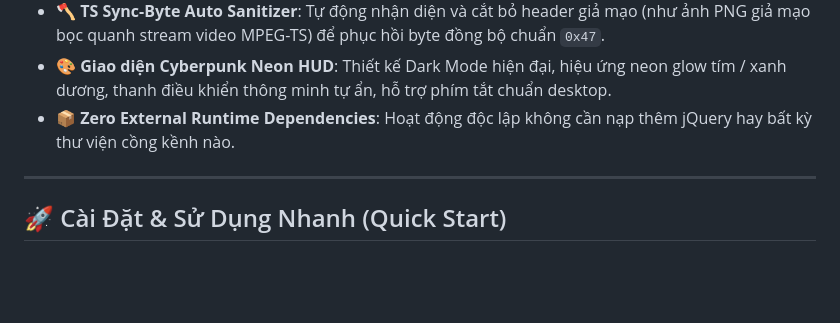
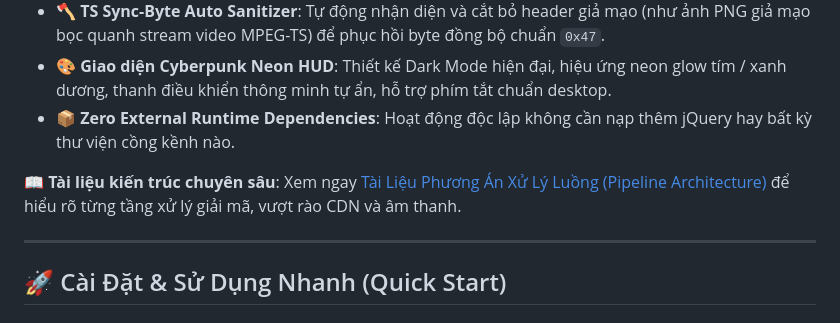
Before and after one commit to nguyenquocanhz/DarkPlayerJS, a Markdown page: README.md, the part around the change. GitHub-like rendering; blank space fills up the shorter version.

Commit message:
docs: add comprehensive streaming pipeline architecture document

```diff
--- a/README.md
+++ b/README.md
@@ -19,6 +19,8 @@
 - 🪓 **TS Sync-Byte Auto Sanitizer**: Tự động nhận diện và cắt bỏ header giả mạo (như ảnh PNG giả mạo bọc quanh stream video MPEG-TS) để phục hồi byte đồng bộ chuẩn `0x47`.
 - 🎨 **Giao diện Cyberpunk Neon HUD**: Thiết kế Dark Mode hiện đại, hiệu ứng neon glow tím / xanh dương, thanh điều khiển thông minh tự ẩn, hỗ trợ phím tắt chuẩn desktop.
 - 📦 **Zero External Runtime Dependencies**: Hoạt động độc lập không cần nạp thêm jQuery hay bất kỳ thư viện cồng kềnh nào.
+
+📖 **Tài liệu kiến trúc chuyên sâu**: Xem ngay [Tài Liệu Phương Án Xử Lý Luồng (Pipeline Architecture)](PIPELINE_ARCHITECTURE.md) để hiểu rõ từng tầng xử lý giải mã, vượt rào CDN và âm thanh.
 
 ---
 
```
Also changed, not shown: PIPELINE_ARCHITECTURE.md (added, +305 -0 lines).
